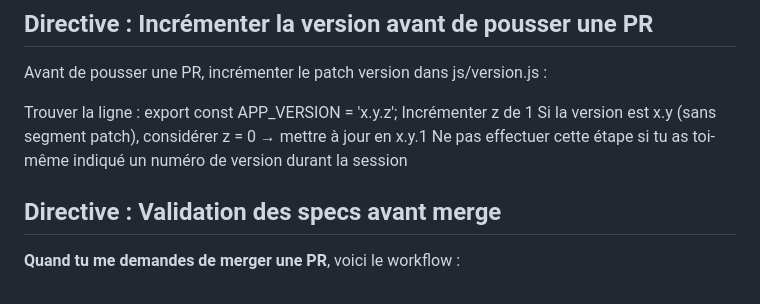
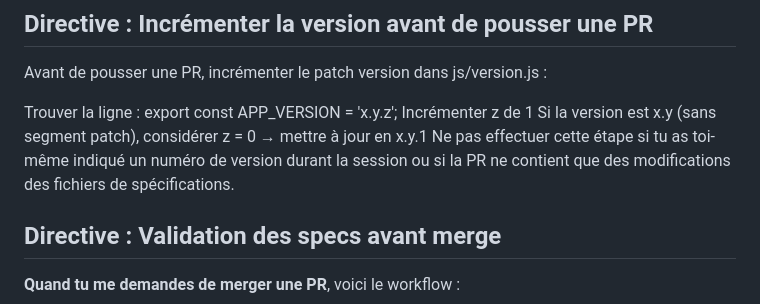
Before and after one commit to kelestrea/flashjap, a Markdown page: CLAUDE.md, the part around the change. Drawn GitHub-style.

Commit message:
Update version increment instructions in CLAUDE.md
Added condition to skip version update if PR only modifies spec files.

```diff
--- a/CLAUDE.md
+++ b/CLAUDE.md
@@ -40,7 +40,7 @@ Avant de pousser une PR, incrémenter le patch version dans js/version.js :
 Trouver la ligne : export const APP_VERSION = 'x.y.z';
 Incrémenter z de 1
 Si la version est x.y (sans segment patch), considérer z = 0 → mettre à jour en x.y.1
-Ne pas effectuer cette étape si tu as toi-même indiqué un numéro de version durant la session
+Ne pas effectuer cette étape si tu as toi-même indiqué un numéro de version durant la session ou si la PR ne contient que des modifications des fichiers de spécifications.
 
 
 ## Directive : Validation des specs avant merge
```
